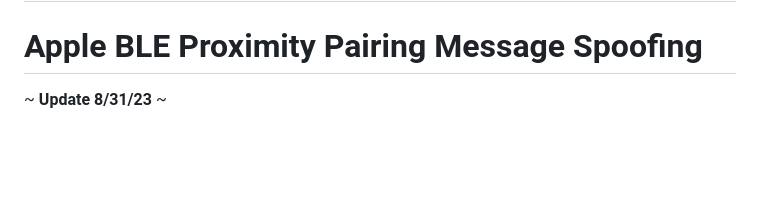
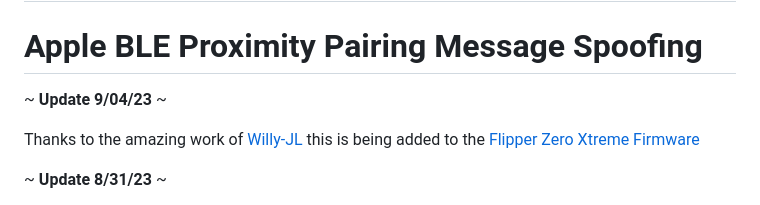
Before and after one commit to ECTO-1A/AppleJuice, a Markdown page: README.md, the part around the change. GitHub-like rendering; blank space fills up the shorter version.

Commit message:
Update README.md
added flipper update

```diff
--- a/README.md
+++ b/README.md
@@ -1,5 +1,9 @@
 # AppleJuice
 # Apple BLE Proximity Pairing Message Spoofing
+
+~ **Update 9/04/23** ~
+
+Thanks to the amazing work of [Willy-JL](https://github.com/Willy-JL/Willy-JL) this is being added to the [Flipper Zero Xtreme Firmware](https://github.com/Flipper-XFW/Xtreme-Firmware)
 
 ~ **Update 8/31/23** ~
 
```
